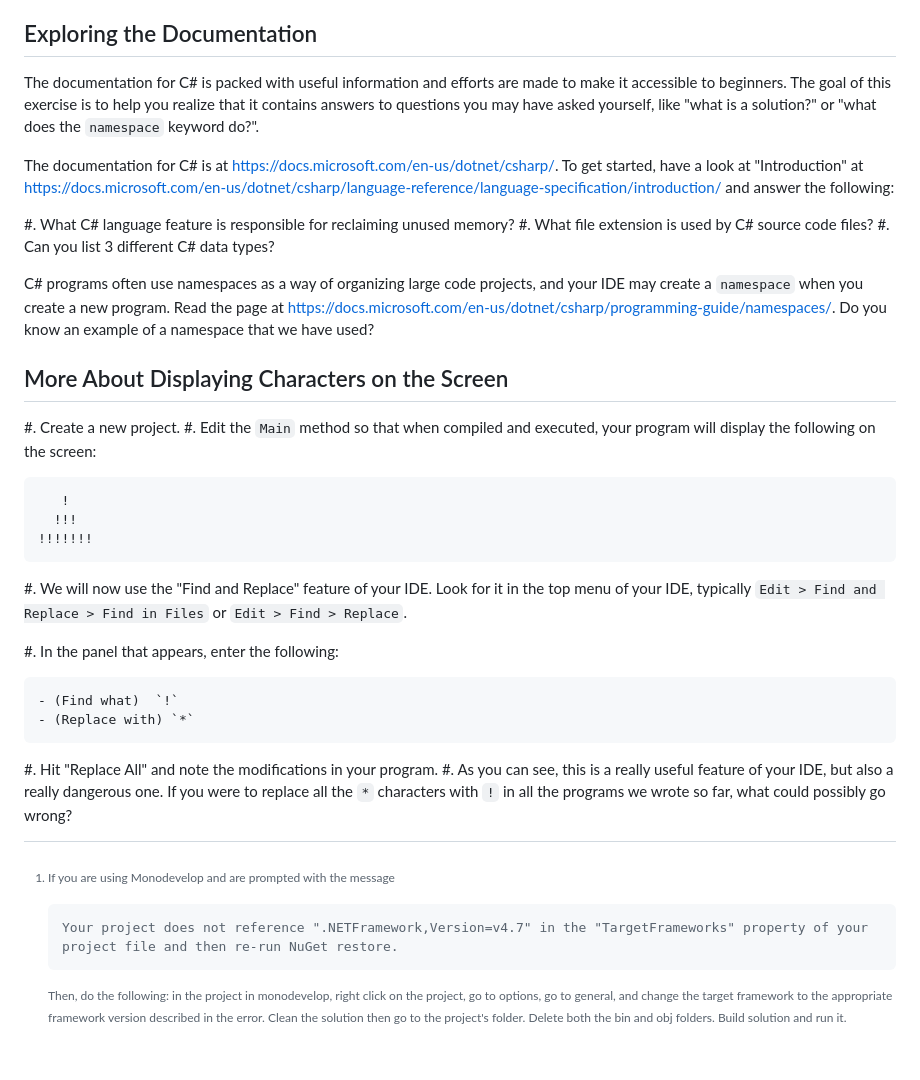
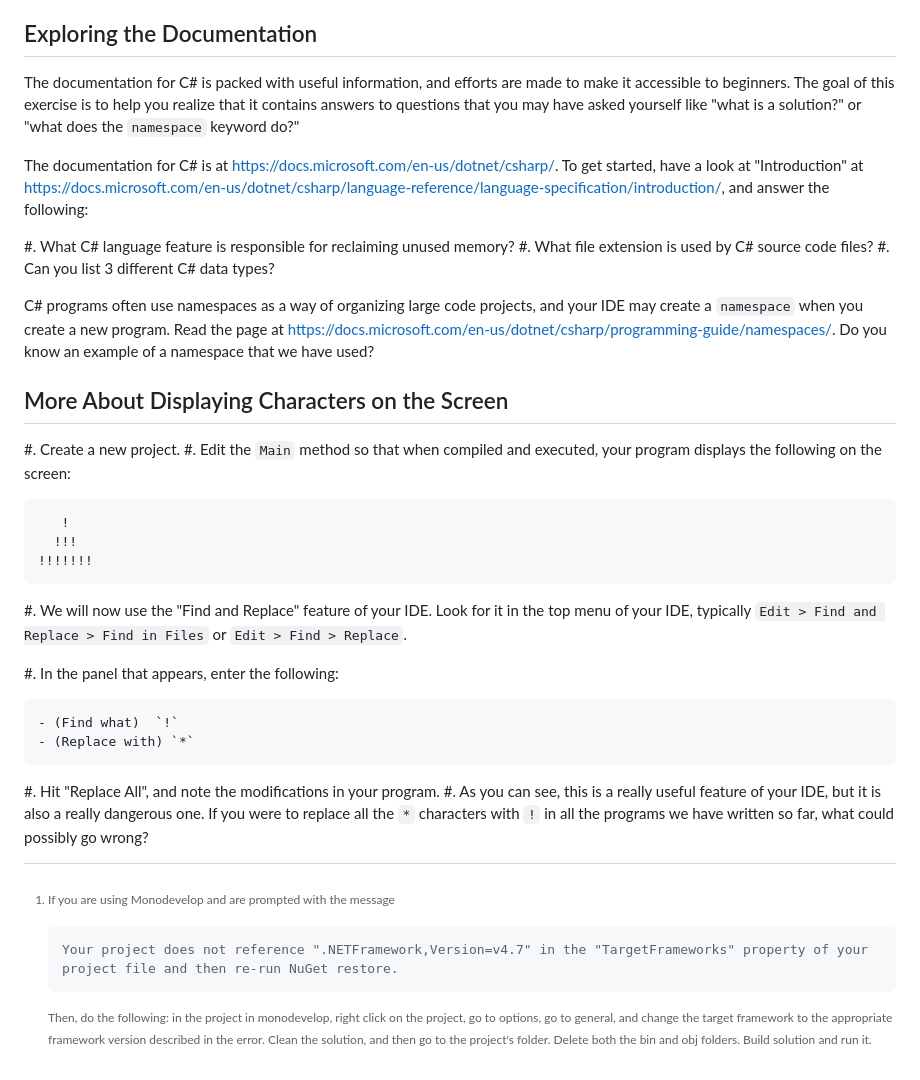
Before and after one commit to csci-1301/csci-1301.github.io, a Markdown page: labs/FirstProgram/readme.md, the part around the change printed below. Drawn GitHub-style.

````diff
--- a/labs/FirstProgram/readme.md
+++ b/labs/FirstProgram/readme.md
@@ -175,9 +175,9 @@ Now you will start writing your own code. We'll start by writing a very familiar
 
 ## Exploring the Documentation
 
-The documentation for C# is packed with useful information and efforts are made to make it accessible to beginners. The goal of this exercise is to help you realize that it contains answers to questions you may have asked yourself, like "what is a solution?" or "what does the `namespace` keyword do?".
+The documentation for C# is packed with useful information, and efforts are made to make it accessible to beginners. The goal of this exercise is to help you realize that it contains answers to questions that you may have asked yourself like "what is a solution?" or "what does the `namespace` keyword do?"
 
-The documentation for C# is at <https://docs.microsoft.com/en-us/dotnet/csharp/>. To get started, have a look at "Introduction" at <https://docs.microsoft.com/en-us/dotnet/csharp/language-reference/language-specification/introduction/> and answer the following:
+The documentation for C# is at <https://docs.microsoft.com/en-us/dotnet/csharp/>. To get started, have a look at "Introduction" at <https://docs.microsoft.com/en-us/dotnet/csharp/language-reference/language-specification/introduction/>, and answer the following:
 
 #. What C\# language feature is responsible for reclaiming unused memory?
 #. What file extension is used by C\# source code files?
@@ -188,7 +188,7 @@ The documentation for C# is at <https://docs.microsoft.com/en-us/dotnet/csharp/>
 ## More About Displaying Characters on the Screen
 
 #. Create a new project.
-#. Edit the `Main` method so that when compiled and executed, your program will display the following on the screen:
+#. Edit the `Main` method so that when compiled and executed, your program displays the following on the screen:
 
 ```
    !
@@ -204,9 +204,9 @@ The documentation for C# is at <https://docs.microsoft.com/en-us/dotnet/csharp/>
     - (Find what)  `!`
     - (Replace with) `*`
 
-#. Hit "Replace All" and note the modifications in your program.
-#. As you can see, this is a really useful feature of your IDE, but also a really dangerous one.
-If you were to replace all the `*` characters with `!` in all the programs we wrote so far, what could possibly go wrong?
+#. Hit "Replace All", and note the modifications in your program.
+#. As you can see, this is a really useful feature of your IDE, but it is also a really dangerous one.
+If you were to replace all the `*` characters with `!` in all the programs we have written so far, what could possibly go wrong?
 
 
 [^noteonMonod]: If you are using Monodevelop and are prompted with the message
@@ -215,4 +215,4 @@ If you were to replace all the `*` characters with `!` in all the programs we wr
     Your project does not reference ".NETFramework,Version=v4.7" in the "TargetFrameworks" property of your project file and then re-run NuGet restore.
     ```
 
-    Then, do the following: in the project in monodevelop, right click on the project, go to options, go to general, and change the target framework to the appropriate framework version described in the error. Clean the solution then go to the project's folder. Delete both the bin and obj folders. Build solution and run it.
+    Then, do the following: in the project in monodevelop, right click on the project, go to options, go to general, and change the target framework to the appropriate framework version described in the error. Clean the solution, and then go to the project's folder. Delete both the bin and obj folders. Build solution and run it.
````
Also changed, not shown: other parts of labs/FirstProgram/readme.md (+33 -33 lines).
